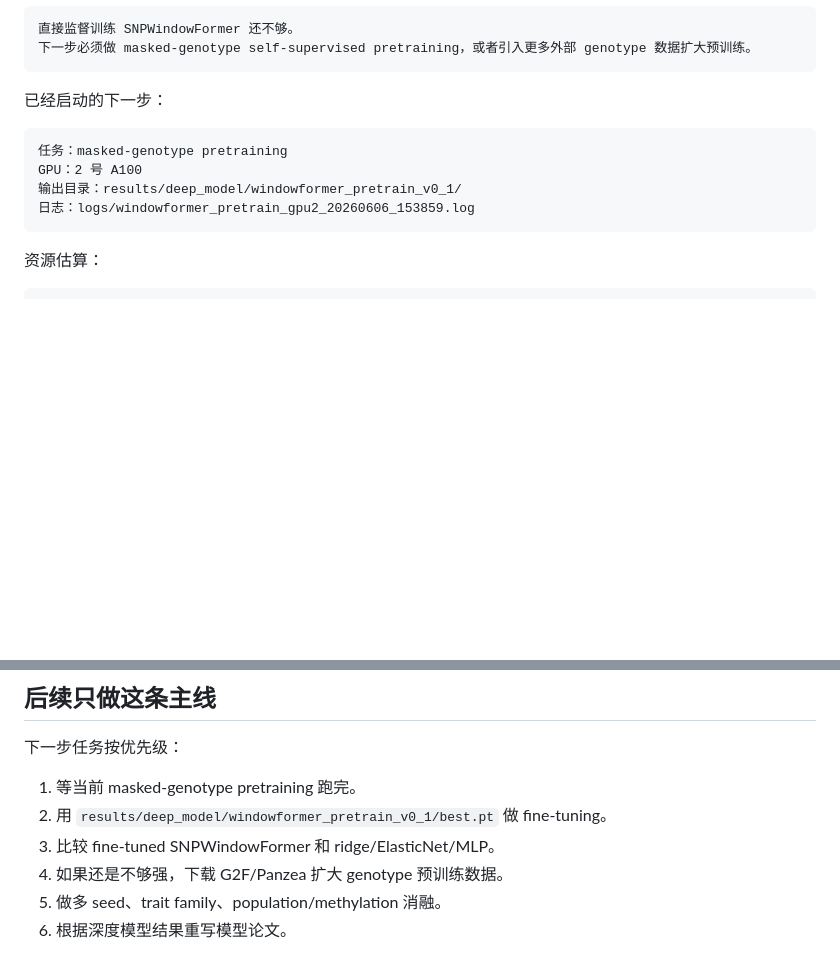
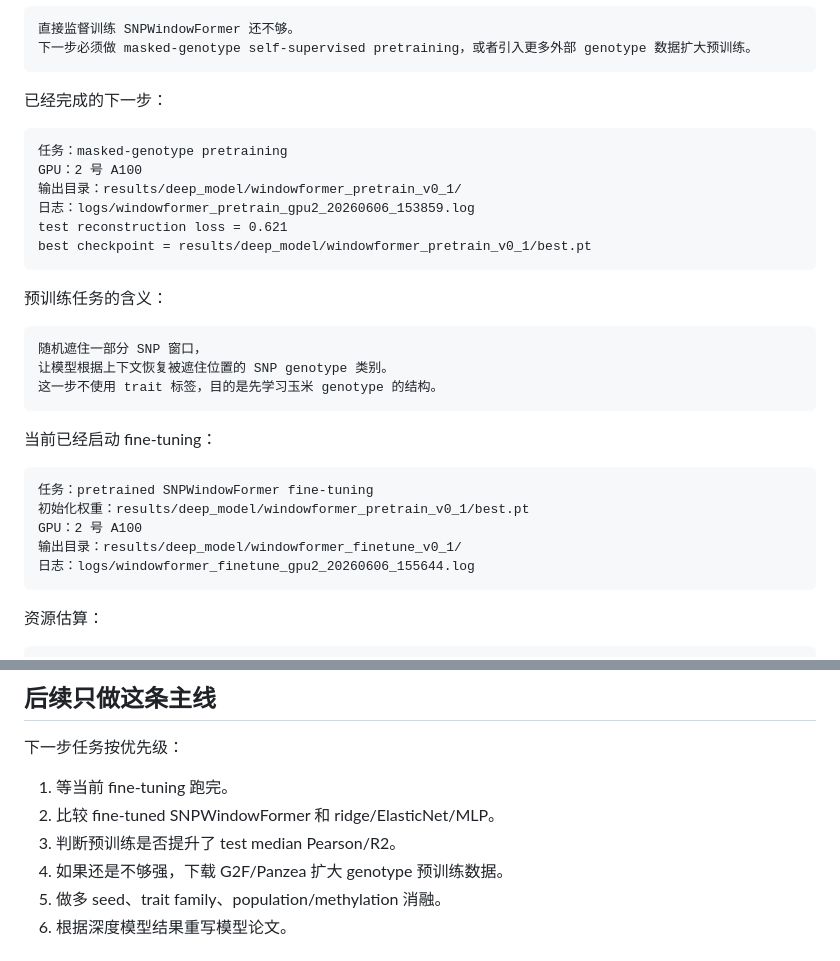
Before and after one commit to shuai19910911/yumi, a Markdown page: docs/progress-plan.md, 2 parts joined by grey strips. Drawn GitHub-style; blank space fills up the shorter version.

````diff
--- a/docs/progress-plan.md
+++ b/docs/progress-plan.md
@@ -339,13 +339,33 @@ ridge test median R2 = 0.204
 下一步必须做 masked-genotype self-supervised pretraining，或者引入更多外部 genotype 数据扩大预训练。
 ```
 
-已经启动的下一步：
+已经完成的下一步：
 
 ```text
 任务：masked-genotype pretraining
 GPU：2 号 A100
 输出目录：results/deep_model/windowformer_pretrain_v0_1/
 日志：logs/windowformer_pretrain_gpu2_20260606_153859.log
+test reconstruction loss = 0.621
+best checkpoint = results/deep_model/windowformer_pretrain_v0_1/best.pt
+```
+
+预训练任务的含义：
+
+```text
+随机遮住一部分 SNP 窗口，
+让模型根据上下文恢复被遮住位置的 SNP genotype 类别。
+这一步不使用 trait 标签，目的是先学习玉米 genotype 的结构。
+```
+
+当前已经启动 fine-tuning：
+
+```text
+任务：pretrained SNPWindowFormer fine-tuning
+初始化权重：results/deep_model/windowformer_pretrain_v0_1/best.pt
+GPU：2 号 A100
+输出目录：results/deep_model/windowformer_finetune_v0_1/
+日志：logs/windowformer_finetune_gpu2_20260606_155644.log
 ```
 
 资源估算：
@@ -367,9 +387,9 @@ bash jobs/gpu_run_windowformer_supervised.sh
 
 下一步任务按优先级：
 
-1. 等当前 masked-genotype pretraining 跑完。
-2. 用 `results/deep_model/windowformer_pretrain_v0_1/best.pt` 做 fine-tuning。
-3. 比较 fine-tuned SNPWindowFormer 和 ridge/ElasticNet/MLP。
+1. 等当前 fine-tuning 跑完。
+2. 比较 fine-tuned SNPWindowFormer 和 ridge/ElasticNet/MLP。
+3. 判断预训练是否提升了 test median Pearson/R2。
 4. 如果还是不够强，下载 G2F/Panzea 扩大 genotype 预训练数据。
 5. 做多 seed、trait family、population/methylation 消融。
 6. 根据深度模型结果重写模型论文。
````
Also changed, not shown: README.md (+21 -1 lines).
